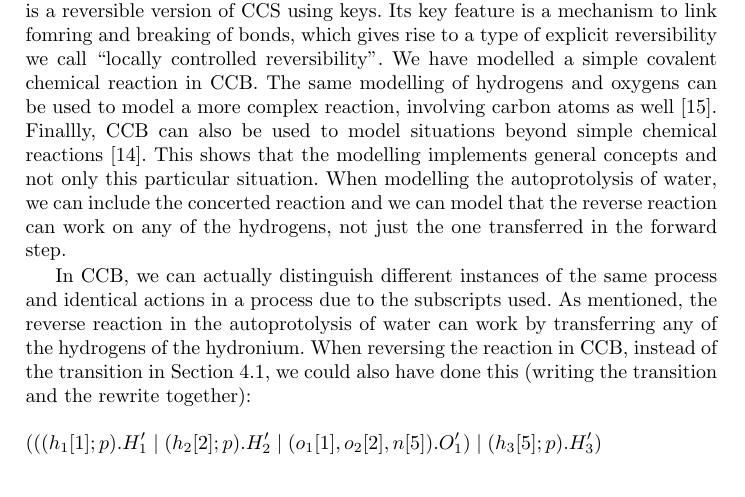
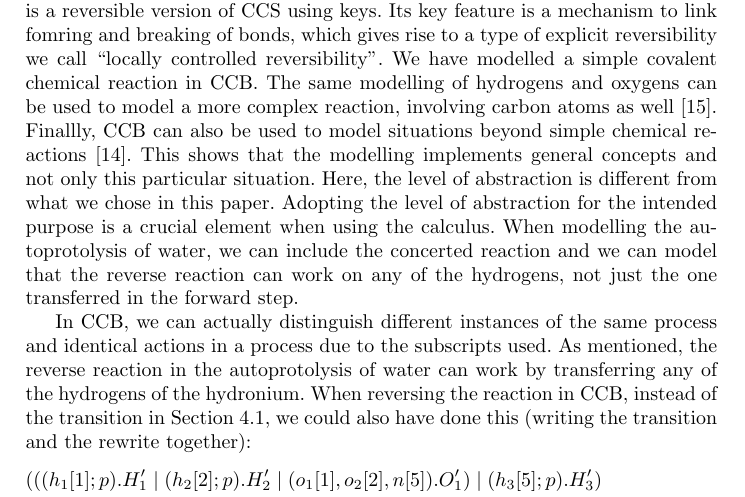
Before and after one commit to stefhk3/springer, a LaTeX paper (springer.tex): part of page 25 of 28, cut so that both start at the same text. Compiled offline with pdfLaTeX.

Commit message:
more changes in conclusion

```diff
--- a/springer.tex
+++ b/springer.tex
@@ -1333,7 +1333,7 @@ W(h_2)=H_3,W(h_3)=H_2,W(h_4)=H_4$.
 
 \section{Conclusion}
 
-We have presented three formalisms to model chemical reactions. CCB is based is a reversible version of CCS using keys. Its key feature is a mechanism to link fomring and breaking of bonds, which gives rise to a type of explicit reversibility we call ``locally controlled reversibility''. We have modelled a simple covalent chemical reaction in CCB. The same modelling of hydrogens and oxygens can be used to model a more complex reaction, involving carbon atoms as well \cite{KUHN201818}. Finallly, CCB can also be used to model situations beyond simple chemical reactions  \cite{merevcomp2018}. This shows that the modelling implements general concepts and not only this particular situation. When modelling the autoprotolysis of water, we can include the concerted reaction and we can model that the reverse reaction can work on any of the hydrogens, not just the one transferred in the forward step.
+We have presented three formalisms to model chemical reactions. CCB is based is a reversible version of CCS using keys. Its key feature is a mechanism to link fomring and breaking of bonds, which gives rise to a type of explicit reversibility we call ``locally controlled reversibility''. We have modelled a simple covalent chemical reaction in CCB. The same modelling of hydrogens and oxygens can be used to model a more complex reaction, involving carbon atoms as well \cite{KUHN201818}. Finallly, CCB can also be used to model situations beyond simple chemical reactions  \cite{merevcomp2018}. This shows that the modelling implements general concepts and not only this particular situation. Here, the level of abstraction is different from what we chose in this paper. Adopting the level of abstraction for the intended purpose is a crucial element  when using the calculus. When modelling the autoprotolysis of water, we can include the concerted reaction and we can model that the reverse reaction can work on any of the hydrogens, not just the one transferred in the forward step.
 
 In CCB, we can actually distinguish different instances of the same process and identical actions in a process due to the subscripts used. As mentioned, the reverse reaction in the autoprotolysis of water can work by transferring any of the hydrogens of the hydronium. When reversing the reaction in CCB, instead of the transition in Section~\ref{sec:ccb}, we could also have done this (writing the transition and the rewrite together):
 %
```
